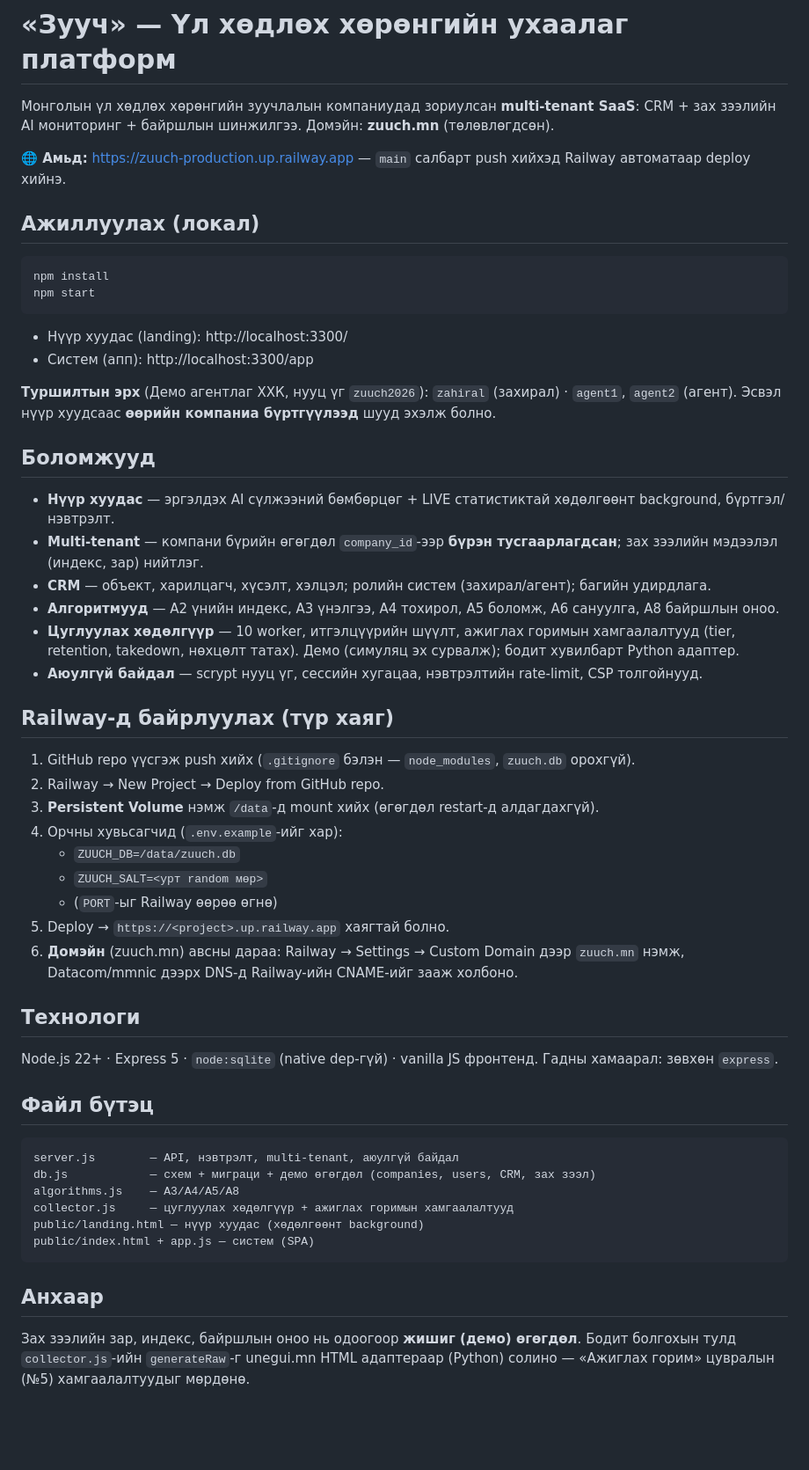
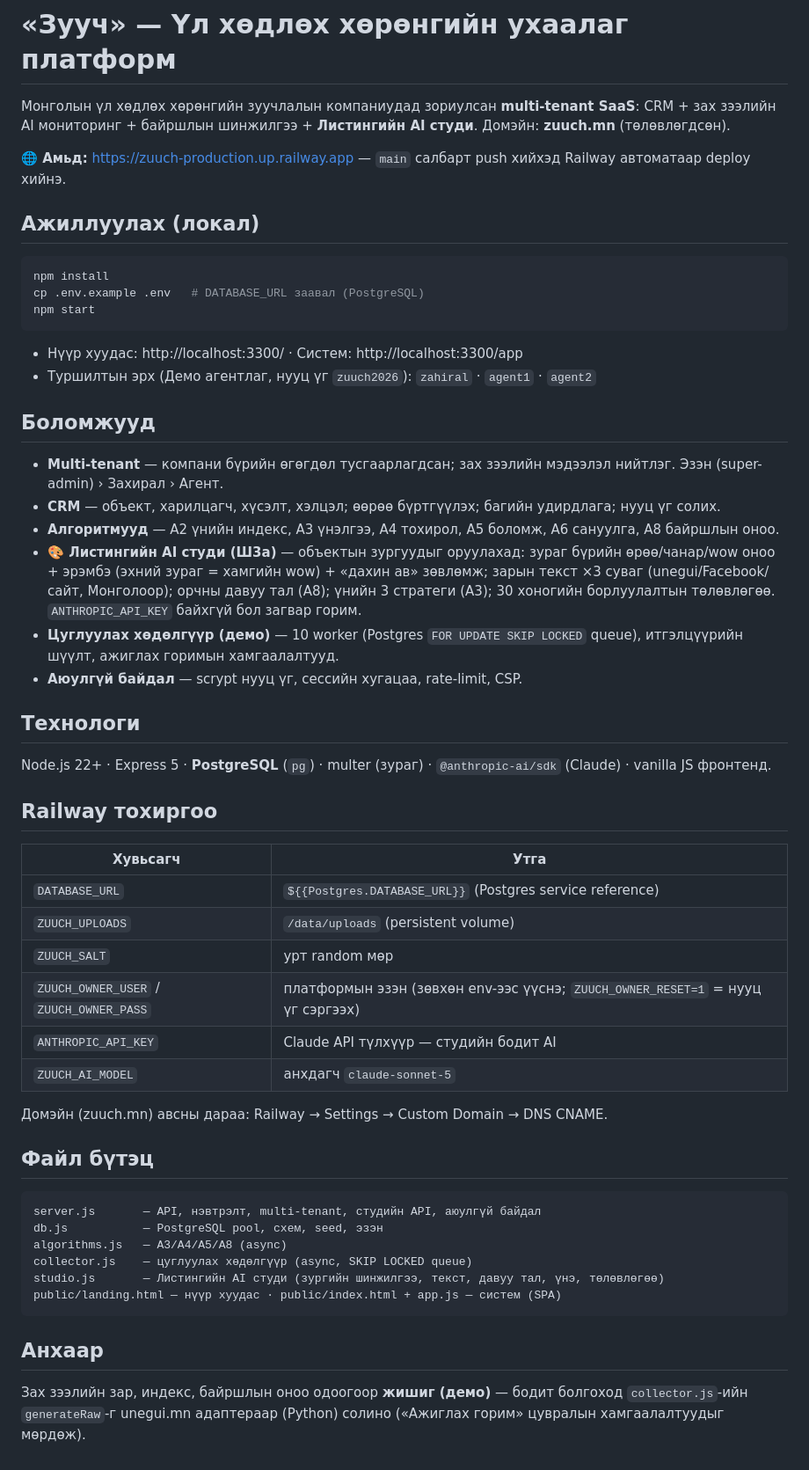
Before and after one commit to ganochirdulguun-art/zuuch, a Markdown page: README.md, the part around the change. Shown at 88% size. GitHub-like rendering; blank space fills up the shorter version.

Commit message:
README: Postgres, студи, Railway хувьсагчдыг шинэчлэв
Co-Authored-By: Claude Fable 5.1 <noreply@anthropic.com>

````diff
--- a/README.md
+++ b/README.md
@@ -1,6 +1,6 @@
 # «Зууч» — Үл хөдлөх хөрөнгийн ухаалаг платформ
 
-Монголын үл хөдлөх хөрөнгийн зуучлалын компаниудад зориулсан **multi-tenant SaaS**: CRM + зах зээлийн AI мониторинг + байршлын шинжилгээ. Домэйн: **zuuch.mn** (төлөвлөгдсөн).
+Монголын үл хөдлөх хөрөнгийн зуучлалын компаниудад зориулсан **multi-tenant SaaS**: CRM + зах зээлийн AI мониторинг + байршлын шинжилгээ + **Листингийн AI студи**. Домэйн: **zuuch.mn** (төлөвлөгдсөн).
 
 **🌐 Амьд:** https://zuuch-production.up.railway.app — `main` салбарт push хийхэд Railway автоматаар deploy хийнэ.
 
@@ -8,51 +8,50 @@
 
 ```bash
 npm install
+cp .env.example .env   # DATABASE_URL заавал (PostgreSQL)
 npm start
 ```
 
-- Нүүр хуудас (landing): http://localhost:3300/
-- Систем (апп): http://localhost:3300/app
-
-**Туршилтын эрх** (Демо агентлаг ХХК, нууц үг `zuuch2026`): `zahiral` (захирал) · `agent1`, `agent2` (агент).
-Эсвэл нүүр хуудсаас **өөрийн компаниа бүртгүүлээд** шууд эхэлж болно.
+- Нүүр хуудас: http://localhost:3300/ · Систем: http://localhost:3300/app
+- Туршилтын эрх (Демо агентлаг, нууц үг `zuuch2026`): `zahiral` · `agent1` · `agent2`
 
 ## Боломжууд
 
-- **Нүүр хуудас** — эргэлдэх AI сүлжээний бөмбөрцөг + LIVE статистиктай хөдөлгөөнт background, бүртгэл/нэвтрэлт.
-- **Multi-tenant** — компани бүрийн өгөгдөл `company_id`-ээр **бүрэн тусгаарлагдсан**; зах зээлийн мэдээлэл (индекс, зар) нийтлэг.
-- **CRM** — объект, харилцагч, хүсэлт, хэлцэл; ролийн систем (захирал/агент); багийн удирдлага.
+- **Multi-tenant** — компани бүрийн өгөгдөл тусгаарлагдсан; зах зээлийн мэдээлэл нийтлэг. Эзэн (super-admin) › Захирал › Агент.
+- **CRM** — объект, харилцагч, хүсэлт, хэлцэл; өөрөө бүртгүүлэх; багийн удирдлага; нууц үг солих.
 - **Алгоритмууд** — А2 үнийн индекс, А3 үнэлгээ, А4 тохирол, А5 боломж, А6 сануулга, А8 байршлын оноо.
-- **Цуглуулах хөдөлгүүр** — 10 worker, итгэлцүүрийн шүүлт, ажиглах горимын хамгаалалтууд (tier, retention, takedown, нөхцөлт татах). Демо (симуляц эх сурвалж); бодит хувилбарт Python адаптер.
-- **Аюулгүй байдал** — scrypt нууц үг, сессийн хугацаа, нэвтрэлтийн rate-limit, CSP толгойнууд.
-
-## Railway-д байрлуулах (түр хаяг)
-
-1. GitHub repo үүсгэж push хийх (`.gitignore` бэлэн — `node_modules`, `zuuch.db` орохгүй).
-2. Railway → New Project → Deploy from GitHub repo.
-3. **Persistent Volume** нэмж `/data`-д mount хийх (өгөгдөл restart-д алдагдахгүй).
-4. Орчны хувьсагчид (`.env.example`-ийг хар):
-   - `ZUUCH_DB=/data/zuuch.db`
-   - `ZUUCH_SALT=<урт random мөр>`
-   - (`PORT`-ыг Railway өөрөө өгнө)
-5. Deploy → `https://<project>.up.railway.app` хаягтай болно.
-6. **Домэйн** (zuuch.mn) авсны дараа: Railway → Settings → Custom Domain дээр `zuuch.mn` нэмж, Datacom/mmnic дээрх DNS-д Railway-ийн CNAME-ийг зааж холбоно.
+- **🎨 Листингийн AI студи (Ш3а)** — объектын зургуудыг оруулахад: зураг бүрийн өрөө/чанар/wow оноо + эрэмбэ (эхний зураг = хамгийн wow) + «дахин ав» зөвлөмж; зарын текст ×3 суваг (unegui/Facebook/сайт, Монголоор); орчны давуу тал (А8); үнийн 3 стратеги (А3); 30 хоногийн борлуулалтын төлөвлөгөө. `ANTHROPIC_API_KEY` байхгүй бол загвар горим.
+- **Цуглуулах хөдөлгүүр (демо)** — 10 worker (Postgres `FOR UPDATE SKIP LOCKED` queue), итгэлцүүрийн шүүлт, ажиглах горимын хамгаалалтууд.
+- **Аюулгүй байдал** — scrypt нууц үг, сессийн хугацаа, rate-limit, CSP.
 
 ## Технологи
 
-Node.js 22+ · Express 5 · `node:sqlite` (native dep-гүй) · vanilla JS фронтенд. Гадны хамаарал: зөвхөн `express`.
+Node.js 22+ · Express 5 · **PostgreSQL** (`pg`) · multer (зураг) · `@anthropic-ai/sdk` (Claude) · vanilla JS фронтенд.
+
+## Railway тохиргоо
+
+| Хувьсагч | Утга |
+|---|---|
+| `DATABASE_URL` | `${{Postgres.DATABASE_URL}}` (Postgres service reference) |
+| `ZUUCH_UPLOADS` | `/data/uploads` (persistent volume) |
+| `ZUUCH_SALT` | урт random мөр |
+| `ZUUCH_OWNER_USER` / `ZUUCH_OWNER_PASS` | платформын эзэн (зөвхөн env-ээс үүснэ; `ZUUCH_OWNER_RESET=1` = нууц үг сэргээх) |
+| `ANTHROPIC_API_KEY` | Claude API түлхүүр — студийн бодит AI |
+| `ZUUCH_AI_MODEL` | анхдагч `claude-sonnet-5` |
+
+Домэйн (zuuch.mn) авсны дараа: Railway → Settings → Custom Domain → DNS CNAME.
 
 ## Файл бүтэц
 
 ```
-server.js        — API, нэвтрэлт, multi-tenant, аюулгүй байдал
-db.js            — схем + миграци + демо өгөгдөл (companies, users, CRM, зах зээл)
-algorithms.js    — А3/А4/А5/А8
-collector.js     — цуглуулах хөдөлгүүр + ажиглах горимын хамгаалалтууд
-public/landing.html — нүүр хуудас (хөдөлгөөнт background)
-public/index.html + app.js — систем (SPA)
+server.js       — API, нэвтрэлт, multi-tenant, студийн API, аюулгүй байдал
+db.js           — PostgreSQL pool, схем, seed, эзэн
+algorithms.js   — А3/А4/А5/А8 (async)
+collector.js    — цуглуулах хөдөлгүүр (async, SKIP LOCKED queue)
+studio.js       — Листингийн AI студи (зургийн шинжилгээ, текст, давуу тал, үнэ, төлөвлөгөө)
+public/landing.html — нүүр хуудас · public/index.html + app.js — систем (SPA)
 ```
 
 ## Анхаар
 
-Зах зээлийн зар, индекс, байршлын оноо нь одоогоор **жишиг (демо) өгөгдөл**. Бодит болгохын тулд `collector.js`-ийн `generateRaw`-г unegui.mn HTML адаптераар (Python) солино — «Ажиглах горим» цувралын (№5) хамгаалалтуудыг мөрдөнө.
+Зах зээлийн зар, индекс, байршлын оноо одоогоор **жишиг (демо)** — бодит болгоход `collector.js`-ийн `generateRaw`-г unegui.mn адаптераар (Python) солино («Ажиглах горим» цувралын хамгаалалтуудыг мөрдөж).
````
